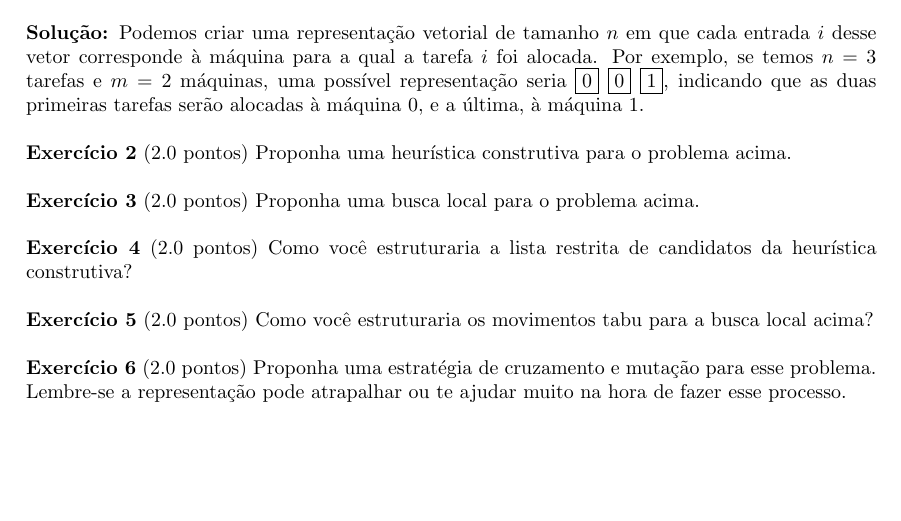
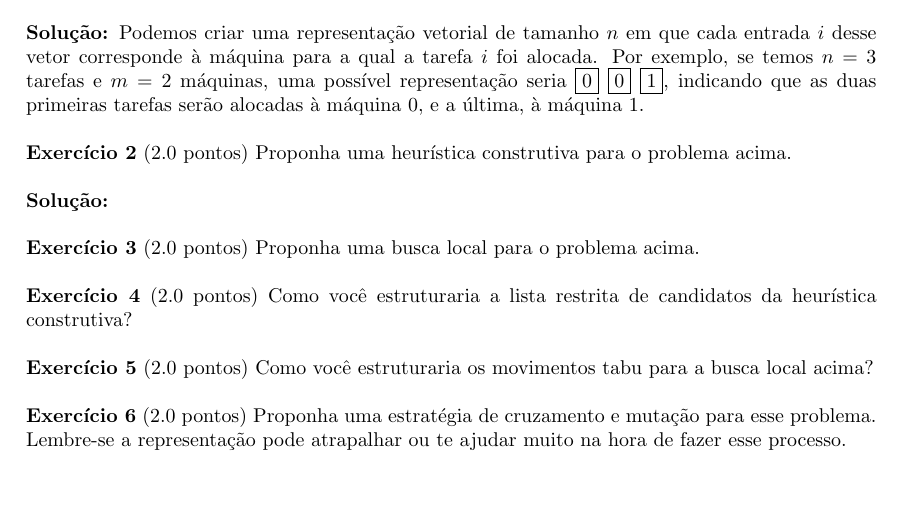
Before and after one commit to lucasresck/data-structures-algorithms, a LaTeX problem sheet (problem_sets/problem_set_3/main.tex, which reads problem_sets/problem_set_3/problem_2.tex): part of the page, cut so that both start at the same text. Compiled offline with pdfLaTeX.

Commit message:
Start problem 2

```diff
--- a/problem_sets/problem_set_3/main.tex
+++ b/problem_sets/problem_set_3/main.tex
@@ -39,6 +39,10 @@
 
     \bigskip
 
+    \input{problem_2.tex}
+
+    \bigskip
+
     \noindent \textbf{Exercício 3} (2.0 pontos) Proponha uma busca local para o problema acima.
 
     \bigskip
--- /dev/null
+++ b/problem_sets/problem_set_3/problem_2.tex
@@ -0,0 +1 @@
+\noindent \textbf{Solução:}
```
Also changed, not shown: problem_sets/problem_set_3/problem_1.tex (line endings or trailing spaces).
